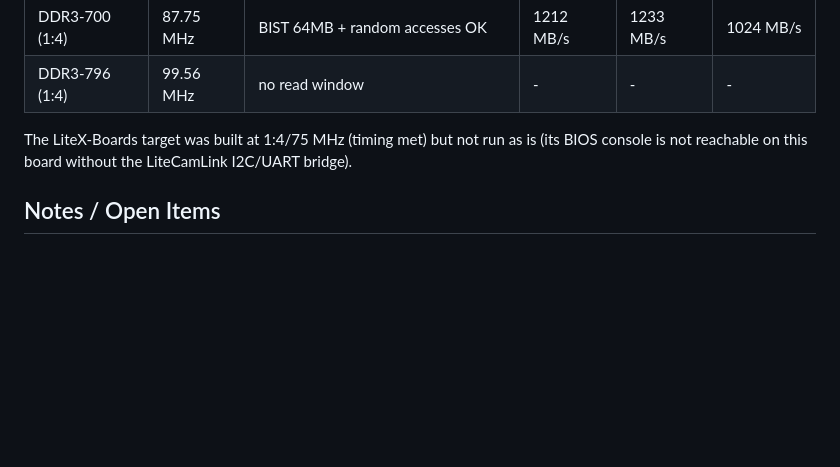
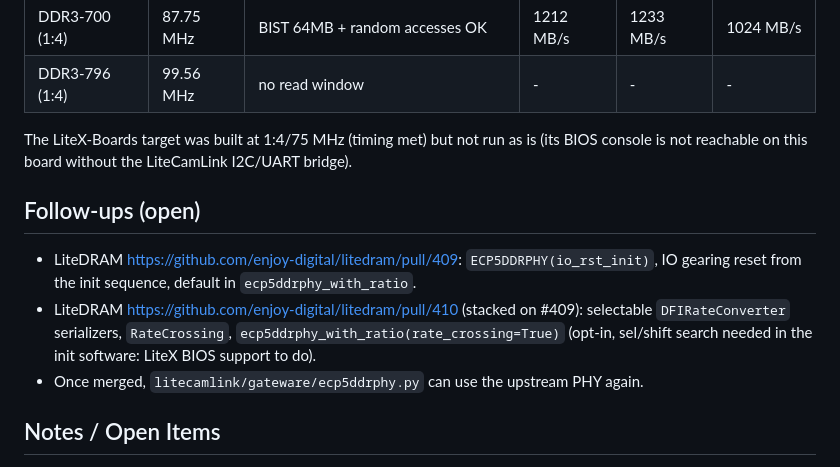
Before and after one commit to enjoy-digital/camlink_4k, a Markdown page: doc/upstream/README.md, the part around the change. Rendered like a GitHub page; blank space fills up the shorter version.

Commit message:
doc/upstream: LiteDRAM follow-up PRs (#409 IO reset, #410 rate crossing)
Co-Authored-By: Claude Opus 5.5 (1M context) <noreply@anthropic.com>

```diff
--- a/doc/upstream/README.md
+++ b/doc/upstream/README.md
@@ -22,6 +22,15 @@ On the Cam Link 4K (ECP5 LFE5U-25F-8, MT41K64M16), same CRG/PHY as the LiteCamLi
 
 The LiteX-Boards target was built at 1:4/75 MHz (timing met) but not run as is (its BIOS console is
 not reachable on this board without the LiteCamLink I2C/UART bridge).
+
+## Follow-ups (open)
+
+- LiteDRAM https://github.com/enjoy-digital/litedram/pull/409: `ECP5DDRPHY(io_rst_init)`, IO
+  gearing reset from the init sequence, default in `ecp5ddrphy_with_ratio`.
+- LiteDRAM https://github.com/enjoy-digital/litedram/pull/410 (stacked on #409): selectable
+  `DFIRateConverter` serializers, `RateCrossing`, `ecp5ddrphy_with_ratio(rate_crossing=True)`
+  (opt-in, sel/shift search needed in the init software: LiteX BIOS support to do).
+- Once merged, `litecamlink/gateware/ecp5ddrphy.py` can use the upstream PHY again.
 
 ## Notes / Open Items
 
```
